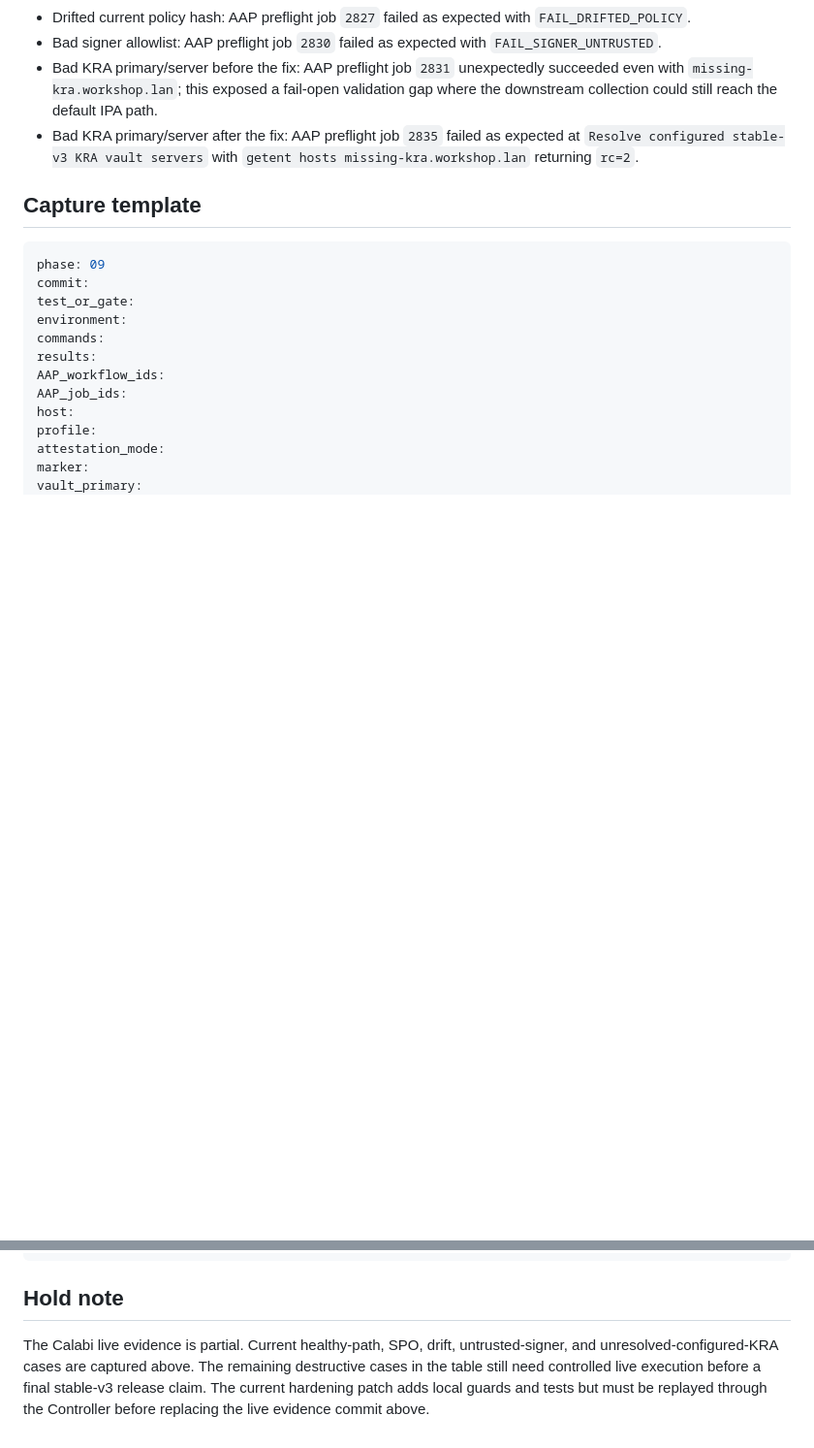
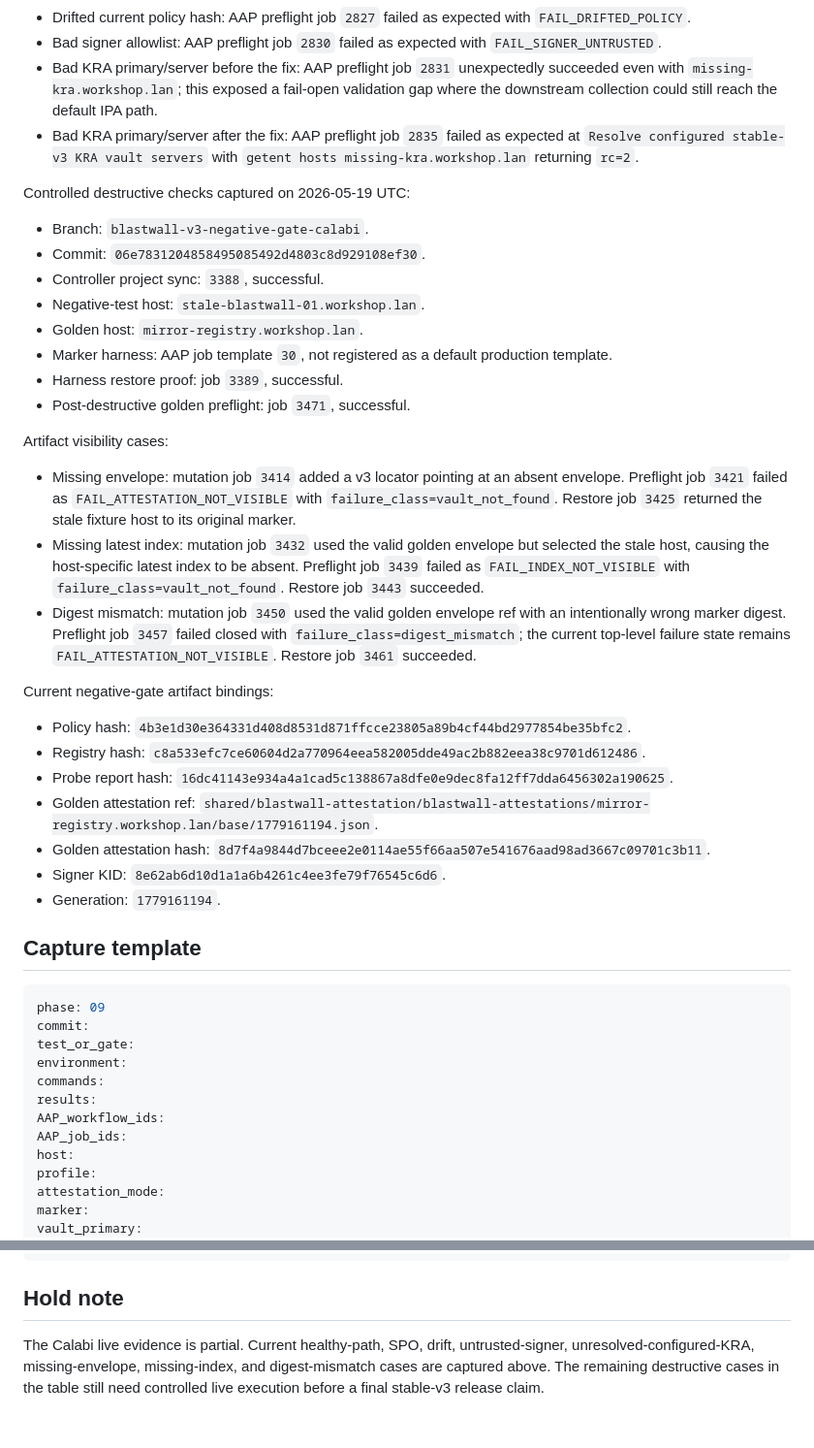
Before and after one commit to gprocunier/blastwall, a Markdown page: docs/blastwall-v3/calabi-negative-evidence.md, 2 parts joined by grey strips. Shown at 97% size. Rendered like a GitHub page; blank space fills up the shorter version.

````diff
--- a/docs/blastwall-v3/calabi-negative-evidence.md
+++ b/docs/blastwall-v3/calabi-negative-evidence.md
@@ -104,6 +105,49 @@ Non-mutating negative checks captured on 2026-05-18 UTC:
   expected at `Resolve configured stable-v3 KRA vault servers` with
   `getent hosts missing-kra.workshop.lan` returning `rc=2`.
 
+Controlled destructive checks captured on 2026-05-19 UTC:
+
+- Branch: `blastwall-v3-negative-gate-calabi`.
+- Commit: `06e7831204858495085492d4803c8d929108ef30`.
+- Controller project sync: `3388`, successful.
+- Negative-test host: `stale-blastwall-01.workshop.lan`.
+- Golden host: `mirror-registry.workshop.lan`.
+- Marker harness: AAP job template `30`, not registered as a default
+  production template.
+- Harness restore proof: job `3389`, successful.
+- Post-destructive golden preflight: job `3471`, successful.
+
+Artifact visibility cases:
+
+- Missing envelope: mutation job `3414` added a v3 locator pointing at an
+  absent envelope. Preflight job `3421` failed as
+  `FAIL_ATTESTATION_NOT_VISIBLE` with `failure_class=vault_not_found`.
+  Restore job `3425` returned the stale fixture host to its original marker.
+- Missing latest index: mutation job `3432` used the valid golden envelope but
+  selected the stale host, causing the host-specific latest index to be absent.
+  Preflight job `3439` failed as `FAIL_INDEX_NOT_VISIBLE` with
+  `failure_class=vault_not_found`. Restore job `3443` succeeded.
+- Digest mismatch: mutation job `3450` used the valid golden envelope ref with
+  an intentionally wrong marker digest. Preflight job `3457` failed closed with
+  `failure_class=digest_mismatch`; the current top-level failure state remains
+  `FAIL_ATTESTATION_NOT_VISIBLE`. Restore job `3461` succeeded.
+
+Current negative-gate artifact bindings:
+
+- Policy hash:
+  `4b3e1d30e364331d408d8531d871ffcce23805a89b4cf44bd2977854be35bfc2`.
+- Registry hash:
+  `c8a533efc7ce60604d2a770964eea582005dde49ac2b882eea38c9701d612486`.
+- Probe report hash:
+  `16dc41143e934a4a1cad5c138867a8dfe0e9dec8fa12ff7dda6456302a190625`.
+- Golden attestation ref:
+  `shared/blastwall-attestation/blastwall-attestations/mirror-registry.workshop.lan/base/1779161194.json`.
+- Golden attestation hash:
+  `8d7f4a9844d7bceee2e0114ae55f66aa507e541676aad98ad3667c09701c3b11`.
+- Signer KID:
+  `8e62ab6d10d1a1a6b4261c4ee3fe79f76545c6d6`.
+- Generation: `1779161194`.
+
 ## Capture template
 
 ```yaml
@@ -135,8 +179,7 @@ attachments:
 ## Hold note
 
 The Calabi live evidence is partial. Current healthy-path, SPO, drift,
-untrusted-signer, and unresolved-configured-KRA cases are captured above. The
-remaining destructive cases in the table still need controlled live execution
-before a final stable-v3 release claim. The current hardening patch adds local
-guards and tests but must be replayed through the Controller before replacing
-the live evidence commit above.
+untrusted-signer, unresolved-configured-KRA, missing-envelope, missing-index,
+and digest-mismatch cases are captured above. The remaining destructive cases
+in the table still need controlled live execution before a final stable-v3
+release claim.
````
Also changed, not shown: other parts of docs/blastwall-v3/calabi-negative-evidence.md (+3 -2 lines), V3_NEGATIVE_GATE_LEDGER.md (+70 -5 lines).
